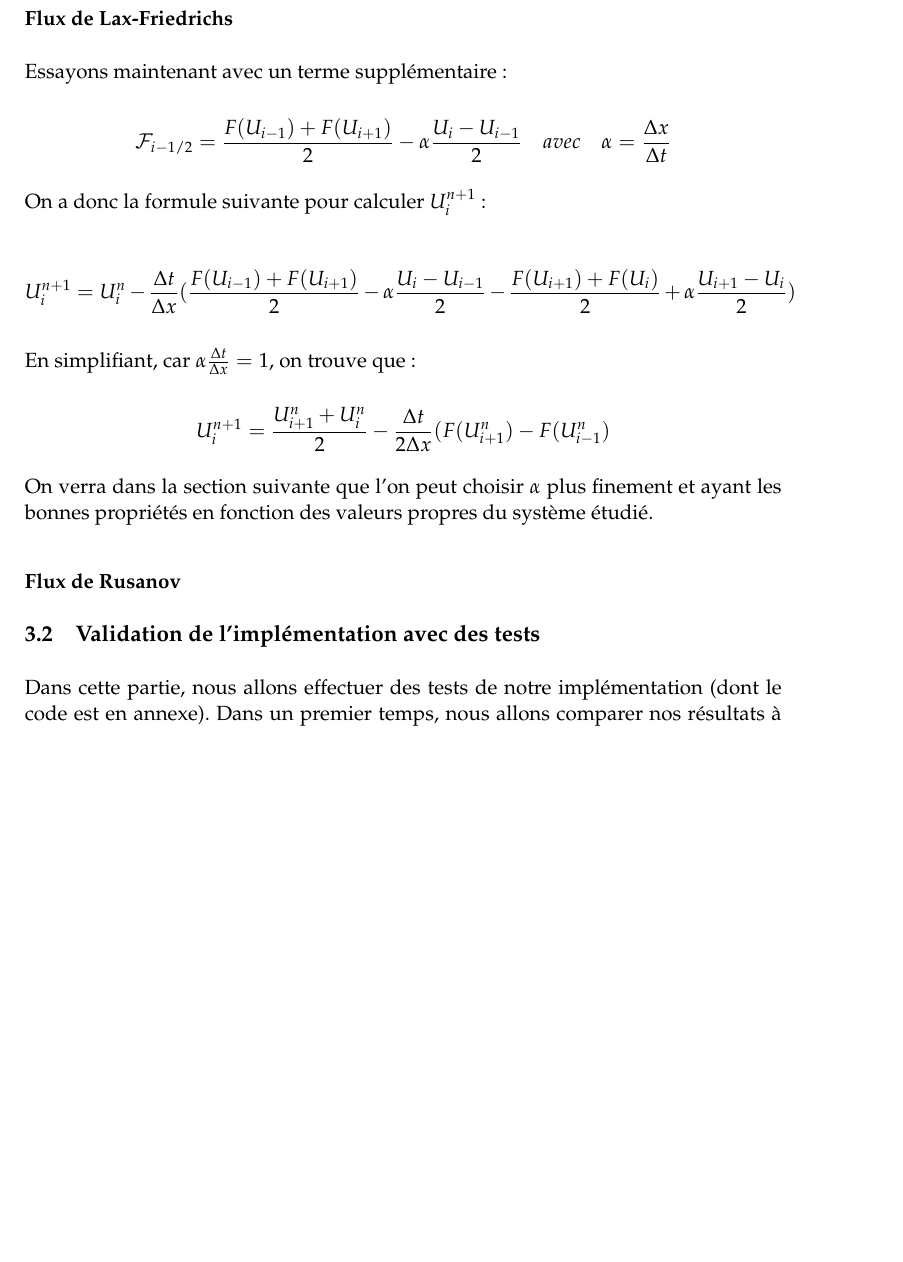
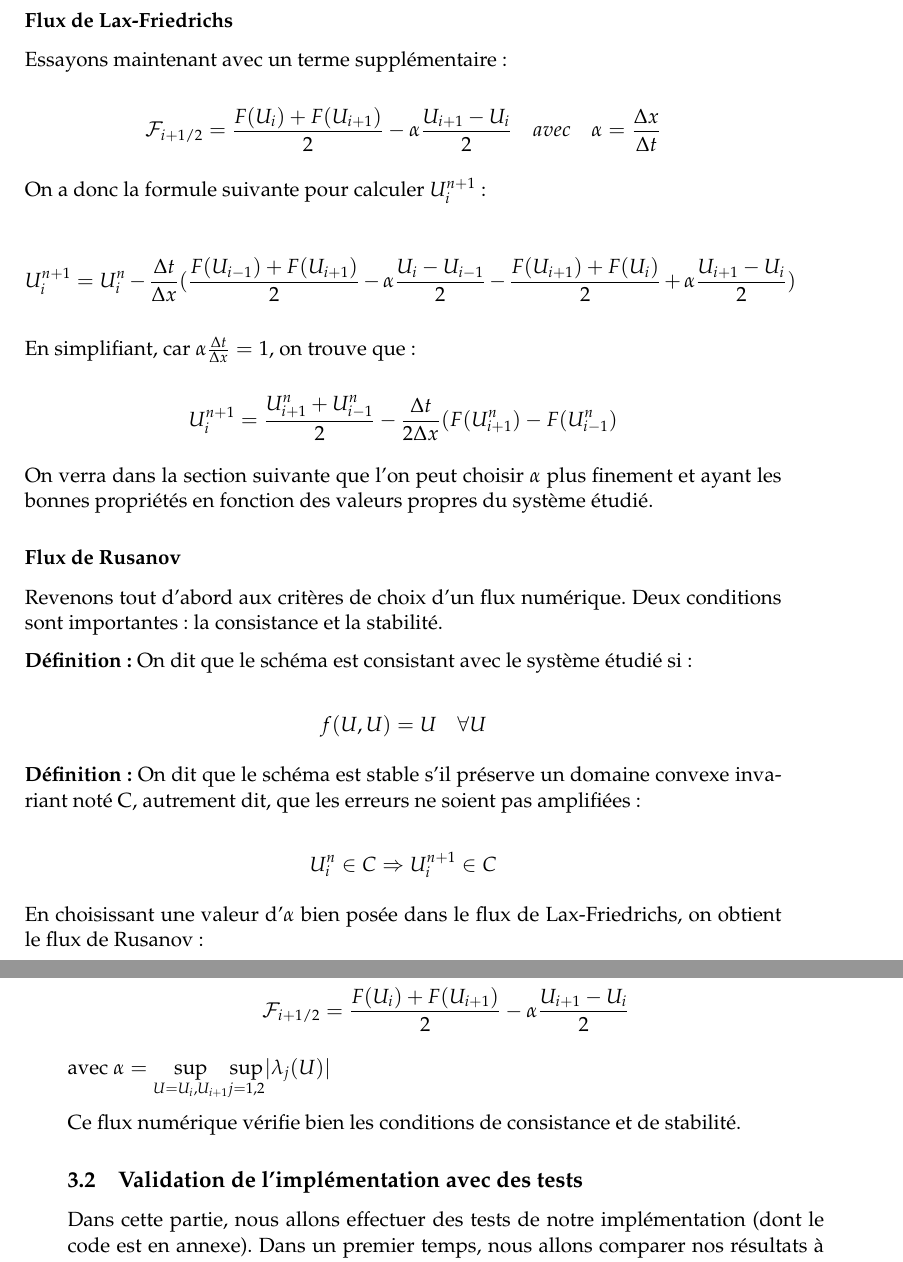
Before and after one commit to R0mainPinguet/Memoire-recherche, a LaTeX thesis (Compte Rendu/main.tex): part of page 13 of 27 before the commit and two parts of pages 13 and 14 of 27 after it, the two joined at a grey line, cut so that both start at the same text, the shorter picture padded with empty space. The pictures show the PDF file Compte Rendu/main.pdf that the author committed with the source.

Commit message:
Merge des changements

```diff
--- a/Compte Rendu/main.tex
+++ b/Compte Rendu/main.tex
@@ -1003,7 +1002,8 @@ $$ \mathcal{F}_{i-1/2} = \frac{F(U_{i-1}) + F(U_{i+1})}{2} $$
+$$ \mathcal{F}_{i+1/2} = \frac{F(U_i) + F(U_{i+1})}{2} $$
 
 Et ainsi :
 
-$$ U_i ^{n+1} = U_i ^{n}  - \frac{\Delta t}{2 \Delta x} (F(U_{i+1} ^{n} - F(U_{i-1} ^{n} ) $$
+$$ U_i ^{n+1} = U_i ^{n}  - \frac{\Delta t}{2 \Delta x} (F(U_{i+1} ^{n}) - F(U_{i-1} ^{n} )) $$
 
 Malheureusement, ce flux est instable comme le prouvent ces simulations de rupture de barrage :
 
@@ -1023,12 +1023,29 @@ $$ U_i ^{n+1} = U_i ^{n}  - \frac{\Delta t}{\Delta x} ( \frac{F(U_{i-1}) + F(U_{
 
 En simplifiant, car $ \alpha \frac{\Delta t}{\Delta x} = 1 $, on trouve que :
 
-$$ U_i ^{n+1} = \frac{U_{i+1} ^{n} + U_i ^{n}}{2}  - \frac{\Delta t}{2 \Delta x} ( F(U_{i+1} ^n ) - F(U_{i-1} ^n ) $$
+$$ U_i ^{n+1} = \frac{U_{i+1} ^{n} + U_{i-1} ^{n}}{2}  - \frac{\Delta t}{2 \Delta x} ( F(U_{i+1} ^n ) - F(U_{i-1} ^n ) $$
 
 On verra dans la section suivante que l'on peut choisir $\alpha$ plus finement et ayant les bonnes propriétés en fonction des valeurs propres du système étudié.
 
 \subsubsection{Flux de Rusanov}
 
+Revenons tout d'abord aux critères de choix d'un flux numérique. Deux conditions sont importantes : la consistance et la stabilité.
+
+\textbf{Définition :} On dit que le schéma est consistant avec le système étudié si :
+
+$$ f(U,U) = U \quad \forall U $$
+
+\textbf{Définition :} On dit que le schéma est stable s'il préserve un domaine convexe invariant noté C, autrement dit, que les erreurs ne soient pas amplifiées :
+
+$$ U_i ^n \in C \Rightarrow U_i ^{n+1} \in C  $$
+
+En choisissant une valeur d'$\alpha$ bien posée dans le flux de Lax-Friedrichs, on obtient le flux de Rusanov :
+
+$$ \mathcal{F}_{i+1/2} = \frac{F(U_i) + F(U_{i+1})}{2} - \alpha \frac{U_{i+1} - U_i}{2} $$
+
+avec $ \alpha = \underset{U = U_i , U_{i+1}}{\sup} \underset{j = 1 , 2}{\sup} | \lambda_j(U) | $
+
+Ce flux numérique vérifie bien les conditions de consistance et de stabilité.
 
 
 \subsection{Validation de l'implémentation avec des tests}
```
Also changed, not shown: Compte Rendu/main.pdf, Compte Rendu/main.tex (9 more changed lines).
